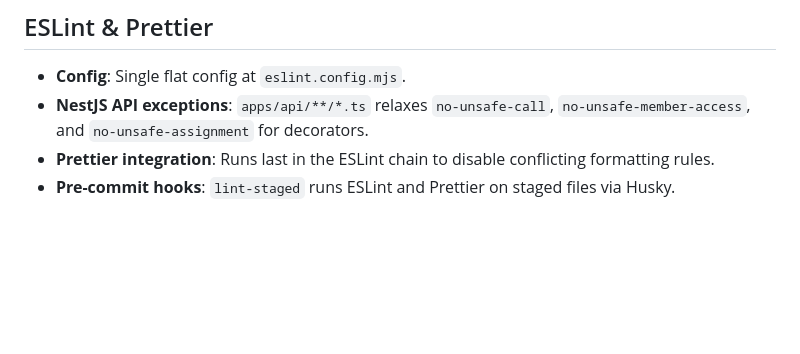
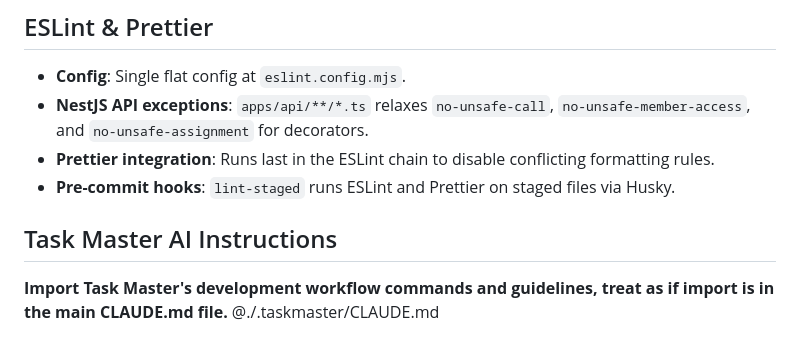
Before and after one commit to danbileee/furigana, a Markdown page: .claude/CLAUDE.md, the part around the change. Rendered like a GitHub page; blank space fills up the shorter version.

Commit message:
chore(claude): import task master AI workflow instructions
Co-Authored-By: Claude Haiku 4.5 <noreply@anthropic.com>

```diff
--- a/.claude/CLAUDE.md
+++ b/.claude/CLAUDE.md
@@ -92,3 +92,7 @@ VITE_SENTRY_DSN=
 - **NestJS API exceptions**: `apps/api/**/*.ts` relaxes `no-unsafe-call`, `no-unsafe-member-access`, and `no-unsafe-assignment` for decorators.
 - **Prettier integration**: Runs last in the ESLint chain to disable conflicting formatting rules.
 - **Pre-commit hooks**: `lint-staged` runs ESLint and Prettier on staged files via Husky.
+
+## Task Master AI Instructions
+**Import Task Master's development workflow commands and guidelines, treat as if import is in the main CLAUDE.md file.**
+@./.taskmaster/CLAUDE.md
```
